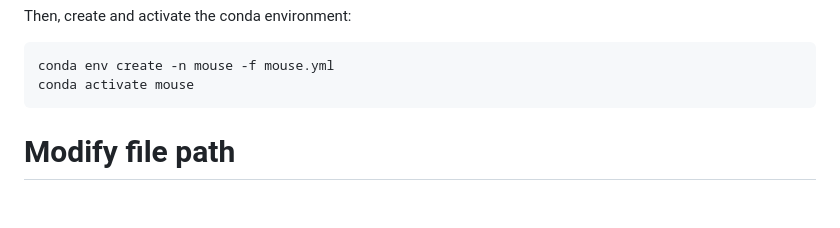
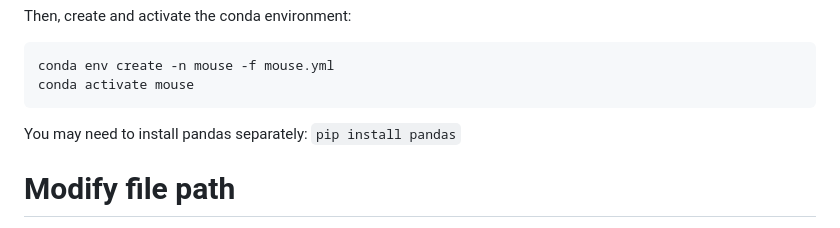
Before and after one commit to Utsab-2010/Robust-Foraging-2025, a Markdown page: README.md, the part around the change. GitHub-like rendering; blank space fills up the shorter version.

````diff
--- a/README.md
+++ b/README.md
@@ -28,6 +28,7 @@ conda env create -n mouse -f mouse.yml
 conda activate mouse
 ```
 
+You may need to install pandas separately: ```pip install pandas```
 
 # Modify file path
 Open ```train.py``` and go to line 134 (where ```replace.replace_nature_visual_encoder``` is called).
````
